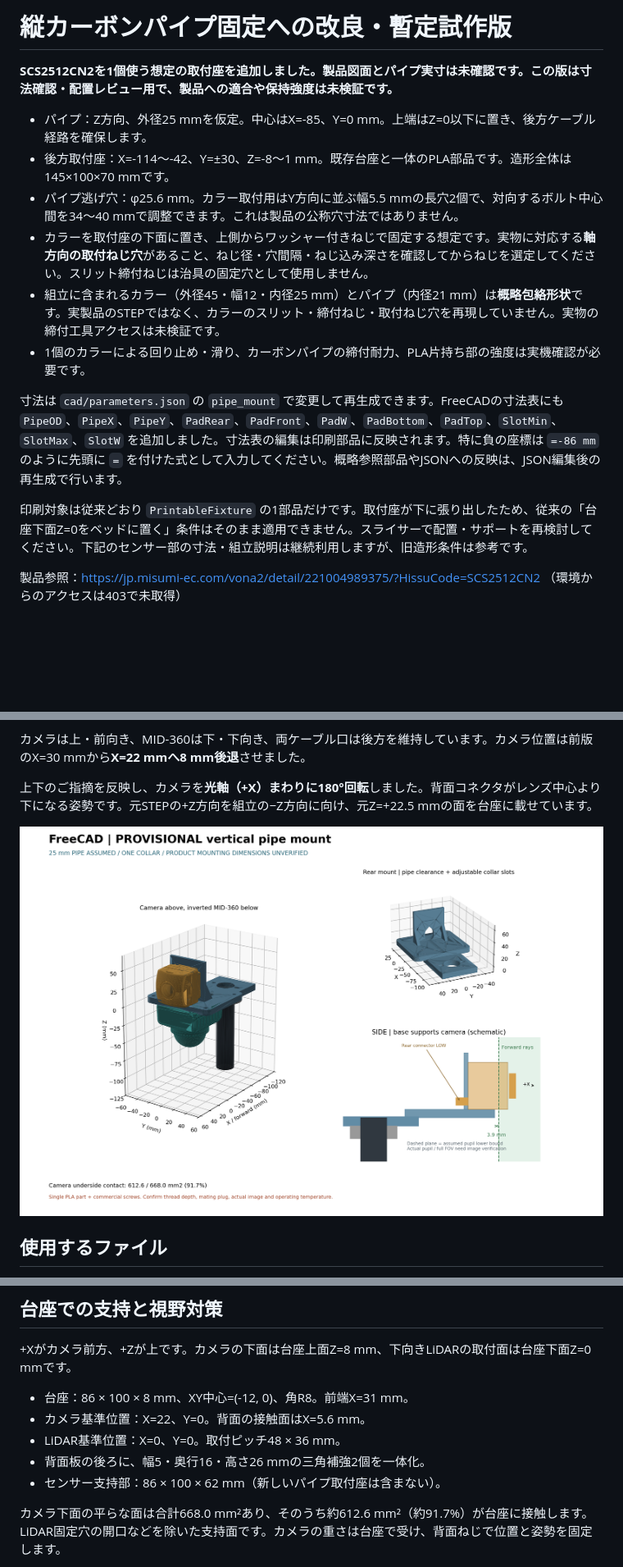
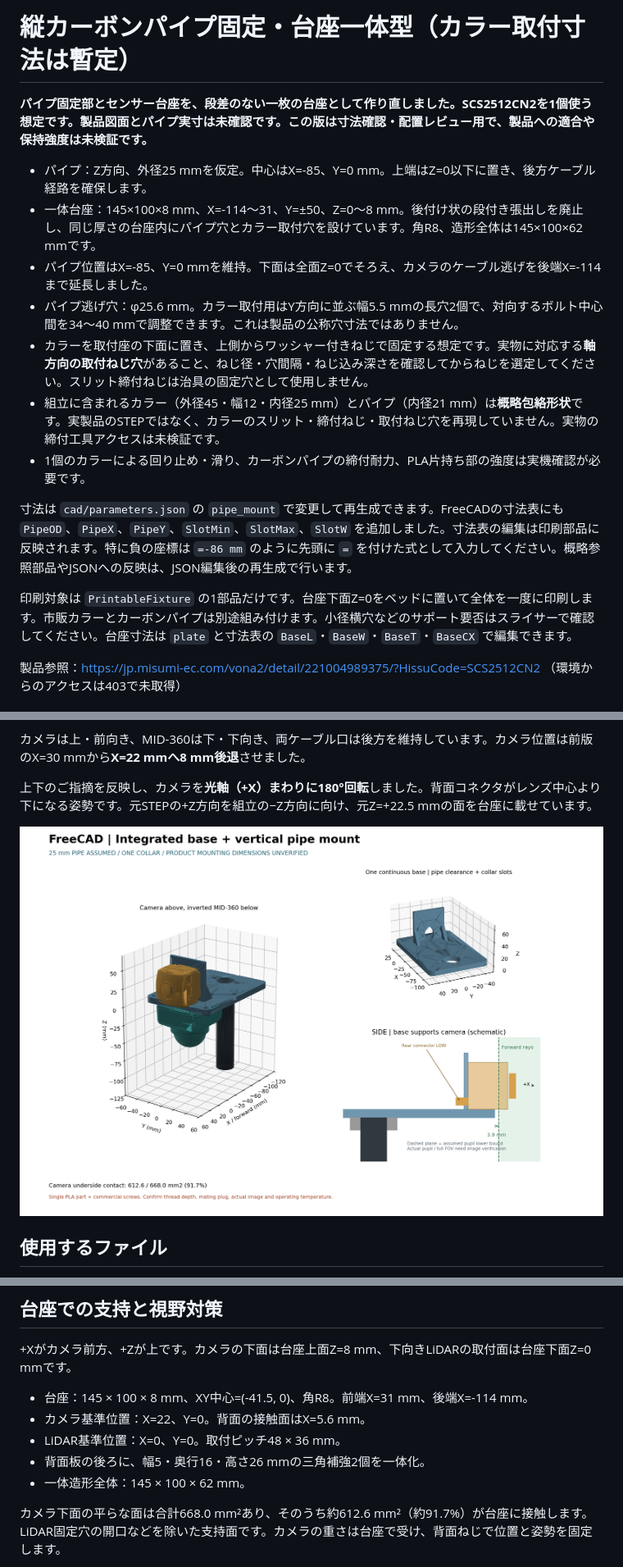
Before and after one commit to taku0625/try_astra_cad, a Markdown page: README.md, 3 parts joined by grey strips. Shown at 82% size. Drawn GitHub-style; pictures changed too: output/assembly_preview.png; blank space fills up the shorter version.

Commit message:
Integrate pipe mount into a continuous flat-bottom base

```diff
--- a/README.md
+++ b/README.md
@@ -1,17 +1,18 @@
-# 縦カーボンパイプ固定への改良・暫定試作版
+# 縦カーボンパイプ固定・台座一体型（カラー取付寸法は暫定）
 
-**SCS2512CN2を1個使う想定の取付座を追加しました。製品図面とパイプ実寸は未確認です。この版は寸法確認・配置レビュー用で、製品への適合や保持強度は未検証です。**
+**パイプ固定部とセンサー台座を、段差のない一枚の台座として作り直しました。SCS2512CN2を1個使う想定です。製品図面とパイプ実寸は未確認です。この版は寸法確認・配置レビュー用で、製品への適合や保持強度は未検証です。**
 
 - パイプ：Z方向、外径25 mmを仮定。中心はX=-85、Y=0 mm。上端はZ=0以下に置き、後方ケーブル経路を確保します。
-- 後方取付座：X=-114〜-42、Y=±30、Z=-8〜1 mm。既存台座と一体のPLA部品です。造形全体は145×100×70 mmです。
+- 一体台座：145×100×8 mm、X=-114〜31、Y=±50、Z=0〜8 mm。後付け状の段付き張出しを廃止し、同じ厚さの台座内にパイプ穴とカラー取付穴を設けています。角R8、造形全体は145×100×62 mmです。
+- パイプ位置はX=-85、Y=0 mmを維持。下面は全面Z=0でそろえ、カメラのケーブル逃げを後端X=-114まで延長しました。
 - パイプ逃げ穴：φ25.6 mm。カラー取付用はY方向に並ぶ幅5.5 mmの長穴2個で、対向するボルト中心間を34〜40 mmで調整できます。これは製品の公称穴寸法ではありません。
 - カラーを取付座の下面に置き、上側からワッシャー付きねじで固定する想定です。実物に対応する**軸方向の取付ねじ穴**があること、ねじ径・穴間隔・ねじ込み深さを確認してからねじを選定してください。スリット締付ねじは治具の固定穴として使用しません。
 - 組立に含まれるカラー（外径45・幅12・内径25 mm）とパイプ（内径21 mm）は**概略包絡形状**です。実製品のSTEPではなく、カラーのスリット・締付ねじ・取付ねじ穴を再現していません。実物の締付工具アクセスは未検証です。
 - 1個のカラーによる回り止め・滑り、カーボンパイプの締付耐力、PLA片持ち部の強度は実機確認が必要です。
 
-寸法は `cad/parameters.json` の `pipe_mount` で変更して再生成できます。FreeCADの寸法表にも `PipeOD`、`PipeX`、`PipeY`、`PadRear`、`PadFront`、`PadW`、`PadBottom`、`PadTop`、`SlotMin`、`SlotMax`、`SlotW` を追加しました。寸法表の編集は印刷部品に反映されます。特に負の座標は `=-86 mm` のように先頭に `=` を付けた式として入力してください。概略参照部品やJSONへの反映は、JSON編集後の再生成で行います。
+寸法は `cad/parameters.json` の `pipe_mount` で変更して再生成できます。FreeCADの寸法表にも `PipeOD`、`PipeX`、`PipeY`、`SlotMin`、`SlotMax`、`SlotW` を追加しました。寸法表の編集は印刷部品に反映されます。特に負の座標は `=-86 mm` のように先頭に `=` を付けた式として入力してください。概略参照部品やJSONへの反映は、JSON編集後の再生成で行います。
 
-印刷対象は従来どおり `PrintableFixture` の1部品だけです。取付座が下に張り出したため、従来の「台座下面Z=0をベッドに置く」条件はそのまま適用できません。スライサーで配置・サポートを再検討してください。下記のセンサー部の寸法・組立説明は継続利用しますが、旧造形条件は参考です。
+印刷対象は `PrintableFixture` の1部品だけです。台座下面Z=0をベッドに置いて全体を一度に印刷します。市販カラーとカーボンパイプは別途組み付けます。小径横穴などのサポート要否はスライサーで確認してください。台座寸法は `plate` と寸法表の `BaseL`・`BaseW`・`BaseT`・`BaseCX` で編集できます。
 
 製品参照：https://jp.misumi-ec.com/vona2/detail/221004989375/?HissuCode=SCS2512CN2 （環境からのアクセスは403で未取得）
 
@@ -51,11 +52,11 @@
 
 +Xがカメラ前方、+Zが上です。カメラの下面は台座上面Z=8 mm、下向きLiDARの取付面は台座下面Z=0 mmです。
 
-- 台座：86 × 100 × 8 mm、XY中心=(-12, 0)、角R8。前端X=31 mm。
+- 台座：145 × 100 × 8 mm、XY中心=(-41.5, 0)、角R8。前端X=31 mm、後端X=-114 mm。
 - カメラ基準位置：X=22、Y=0。背面の接触面はX=5.6 mm。
 - LiDAR基準位置：X=0、Y=0。取付ピッチ48 × 36 mm。
 - 背面板の後ろに、幅5・奥行16・高さ26 mmの三角補強2個を一体化。
-- センサー支持部：86 × 100 × 62 mm（新しいパイプ取付座は含まない）。
+- 一体造形全体：145 × 100 × 62 mm。
 
 カメラ下面の平らな面は合計668.0 mm²あり、そのうち約612.6 mm²（約91.7%）が台座に接触します。LiDAR固定穴の開口などを除いた支持面です。カメラの重さは台座で受け、背面ねじで位置と姿勢を固定します。
 
```
Also changed, not shown: other parts of README.md (+1 -1 lines), 11 other files.
